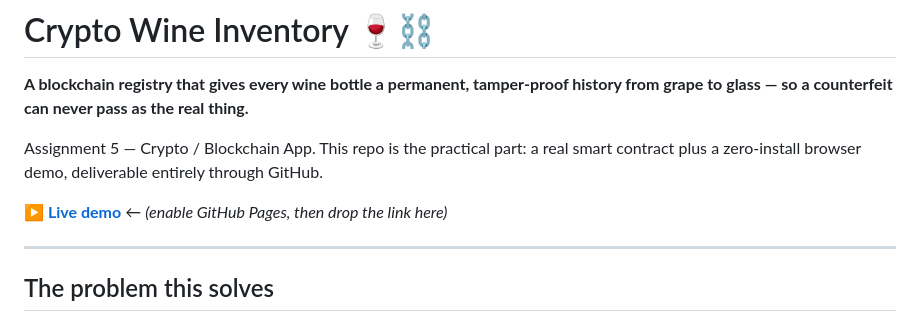
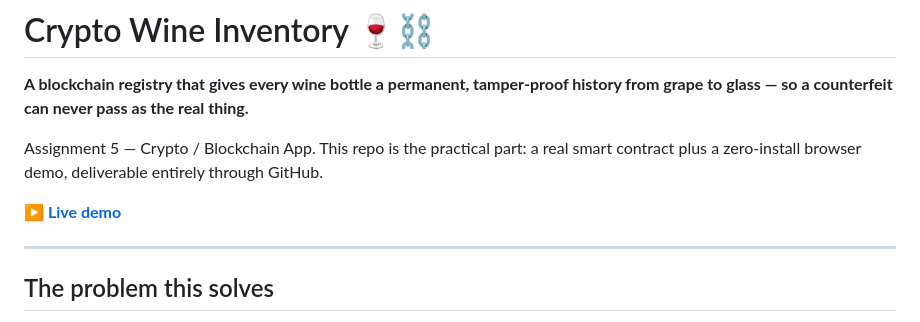
Before and after one commit to vich1003/Crypto-wine-inventory, a Markdown page: README.md, the part around the change. Drawn GitHub-style.

```diff
--- a/README.md
+++ b/README.md
@@ -5,7 +5,7 @@
 Assignment 5 — Crypto / Blockchain App. This repo is the practical part: a real
 smart contract plus a zero-install browser demo, deliverable entirely through GitHub.
 
-[**▶ Live demo**](https://vich1003.github.io/Crypto-wine-inventory/) ← *(enable GitHub Pages, then drop the link here)*
+[**▶ Live demo**](https://vich1003.github.io/Crypto-wine-inventory/)
 
 ---
 
```
